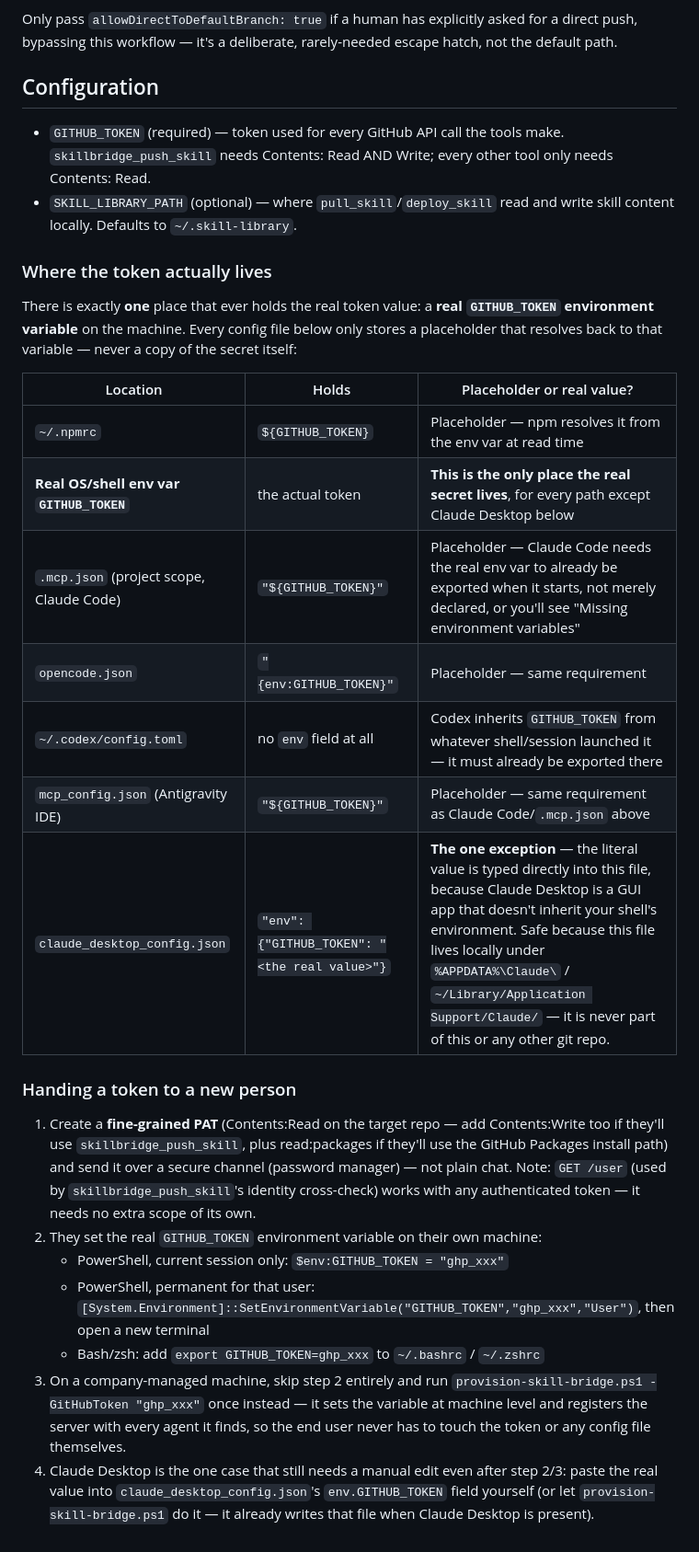
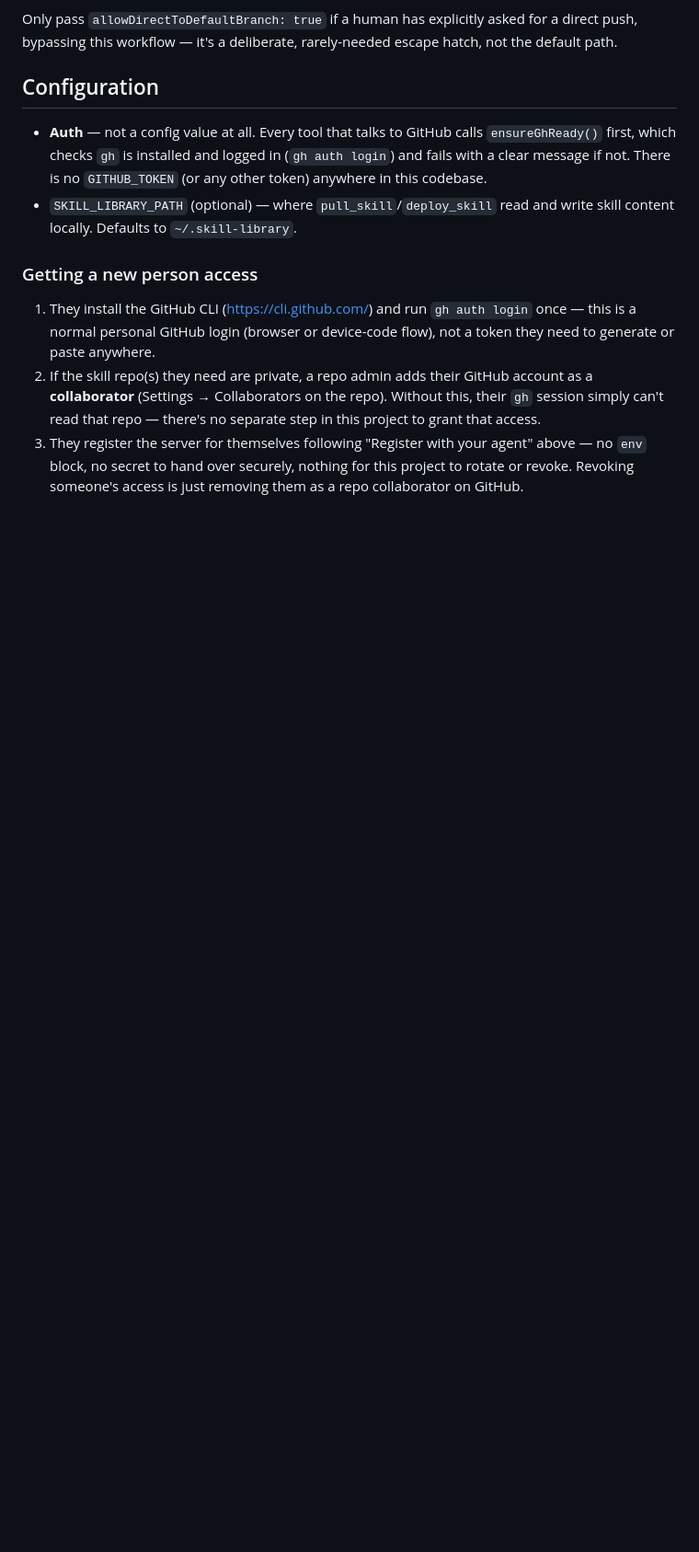
Before and after one commit to aidev3-web/mcp-skill-library, a Markdown page: README.md, the part around one of its changes. Shown at 92% size. GitHub-like rendering; blank space fills up the shorter version.

```diff
--- a/README.md
+++ b/README.md
@@ -266,48 +231,23 @@ escape hatch, not the default path.
 
 ## Configuration
 
-- `GITHUB_TOKEN` (required) — token used for every GitHub API call the tools make.
-  `skillbridge_push_skill` needs Contents: Read AND Write; every other tool
-  only needs Contents: Read.
+- **Auth** — not a config value at all. Every tool that talks to GitHub calls
+  `ensureGhReady()` first, which checks `gh` is installed and logged in
+  (`gh auth login`) and fails with a clear message if not. There is no
+  `GITHUB_TOKEN` (or any other token) anywhere in this codebase.
 - `SKILL_LIBRARY_PATH` (optional) — where `pull_skill`/`deploy_skill` read and
   write skill content locally. Defaults to `~/.skill-library`.
 
-### Where the token actually lives
+### Getting a new person access
 
-There is exactly **one** place that ever holds the real token value: a
-**real `GITHUB_TOKEN` environment variable** on the machine. Every config
-file below only stores a placeholder that resolves back to that variable —
-never a copy of the secret itself:
-
-| Location | Holds | Placeholder or real value? |
-|---|---|---|
-| `~/.npmrc` | `${GITHUB_TOKEN}` | Placeholder — npm resolves it from the env var at read time |
-| **Real OS/shell env var `GITHUB_TOKEN`** | the actual token | **This is the only place the real secret lives**, for every path except Claude Desktop below |
-| `.mcp.json` (project scope, Claude Code) | `"${GITHUB_TOKEN}"` | Placeholder — Claude Code needs the real env var to already be exported when it starts, not merely declared, or you'll see "Missing environment variables" |
-| `opencode.json` | `"{env:GITHUB_TOKEN}"` | Placeholder — same requirement |
-| `~/.codex/config.toml` | no `env` field at all | Codex inherits `GITHUB_TOKEN` from whatever shell/session launched it — it must already be exported there |
-| `mcp_config.json` (Antigravity IDE) | `"${GITHUB_TOKEN}"` | Placeholder — same requirement as Claude Code/`.mcp.json` above |
-| `claude_desktop_config.json` | `"env": {"GITHUB_TOKEN": "<the real value>"}` | **The one exception** — the literal value is typed directly into this file, because Claude Desktop is a GUI app that doesn't inherit your shell's environment. Safe because this file lives locally under `%APPDATA%\Claude\` / `~/Library/Application Support/Claude/` — it is never part of this or any other git repo. |
-
-### Handing a token to a new person
-
-1. Create a **fine-grained PAT** (Contents:Read on the target repo — add
-   Contents:Write too if they'll use `skillbridge_push_skill`, plus
-   read:packages if they'll use the GitHub Packages install path) and send
-   it over a secure channel (password manager) — not plain chat. Note:
-   `GET /user` (used by `skillbridge_push_skill`'s identity cross-check)
-   works with any authenticated token — it needs no extra scope of its own.
-2. They set the real `GITHUB_TOKEN` environment variable on their own
-   machine:
-   - PowerShell, current session only: `$env:GITHUB_TOKEN = "ghp_xxx"`
-   - PowerShell, permanent for that user: `[System.Environment]::SetEnvironmentVariable("GITHUB_TOKEN","ghp_xxx","User")`, then open a new terminal
-   - Bash/zsh: add `export GITHUB_TOKEN=ghp_xxx` to `~/.bashrc` / `~/.zshrc`
-3. On a company-managed machine, skip step 2 entirely and run
-   `provision-skill-bridge.ps1 -GitHubToken "ghp_xxx"` once instead — it
-   sets the variable at machine level and registers the server with every
-   agent it finds, so the end user never has to touch the token or any
-   config file themselves.
-4. Claude Desktop is the one case that still needs a manual edit even
-   after step 2/3: paste the real value into `claude_desktop_config.json`'s
-   `env.GITHUB_TOKEN` field yourself (or let `provision-skill-bridge.ps1`
-   do it — it already writes that file when Claude Desktop is present).
+1. They install the GitHub CLI (https://cli.github.com/) and run
+   `gh auth login` once — this is a normal personal GitHub login (browser or
+   device-code flow), not a token they need to generate or paste anywhere.
+2. If the skill repo(s) they need are private, a repo admin adds their
+   GitHub account as a **collaborator** (Settings → Collaborators on the
+   repo). Without this, their `gh` session simply can't read that repo —
+   there's no separate step in this project to grant that access.
+3. They register the server for themselves following "Register with your
+   agent" above — no `env` block, no secret to hand over securely, nothing
+   for this project to rotate or revoke. Revoking someone's access is just
+   removing them as a repo collaborator on GitHub.
```
Also changed, not shown: other parts of README.md (+60 -95 lines), AGENTS.md (+22 -13 lines).
